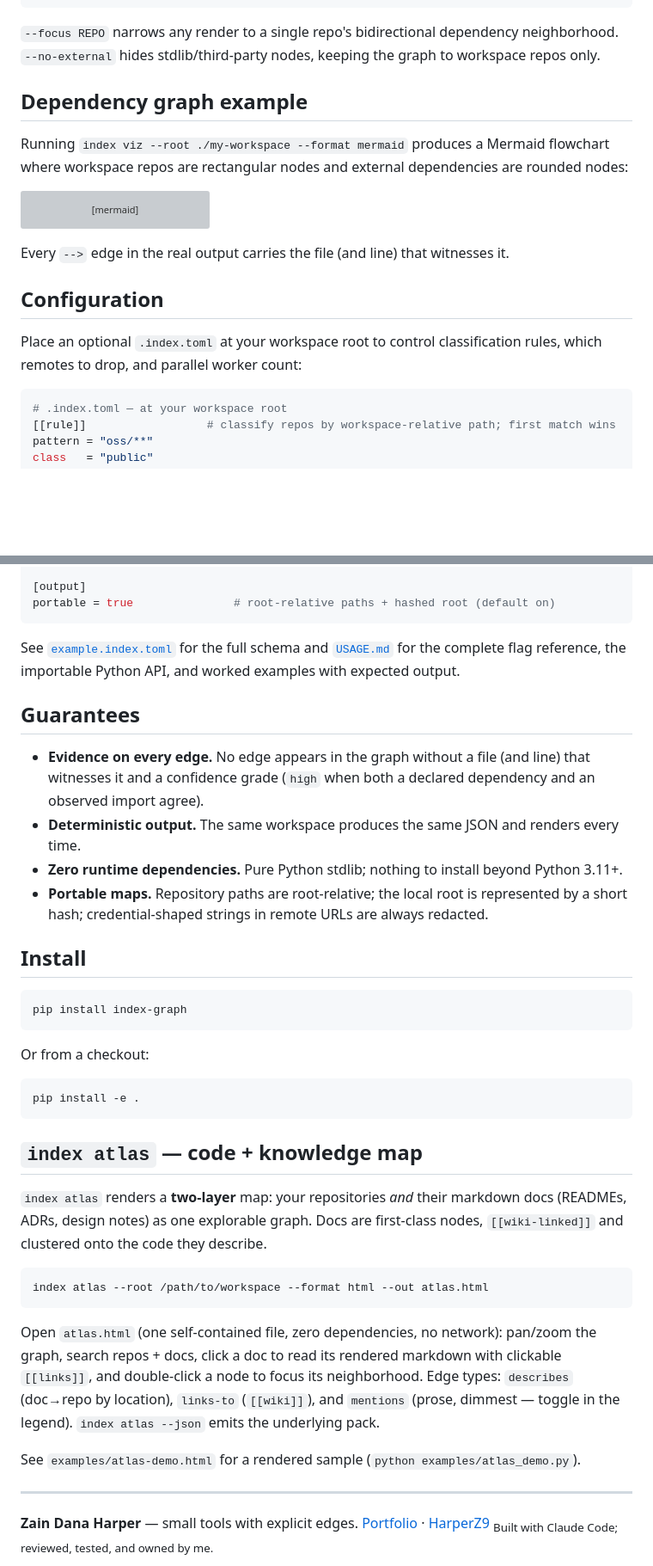
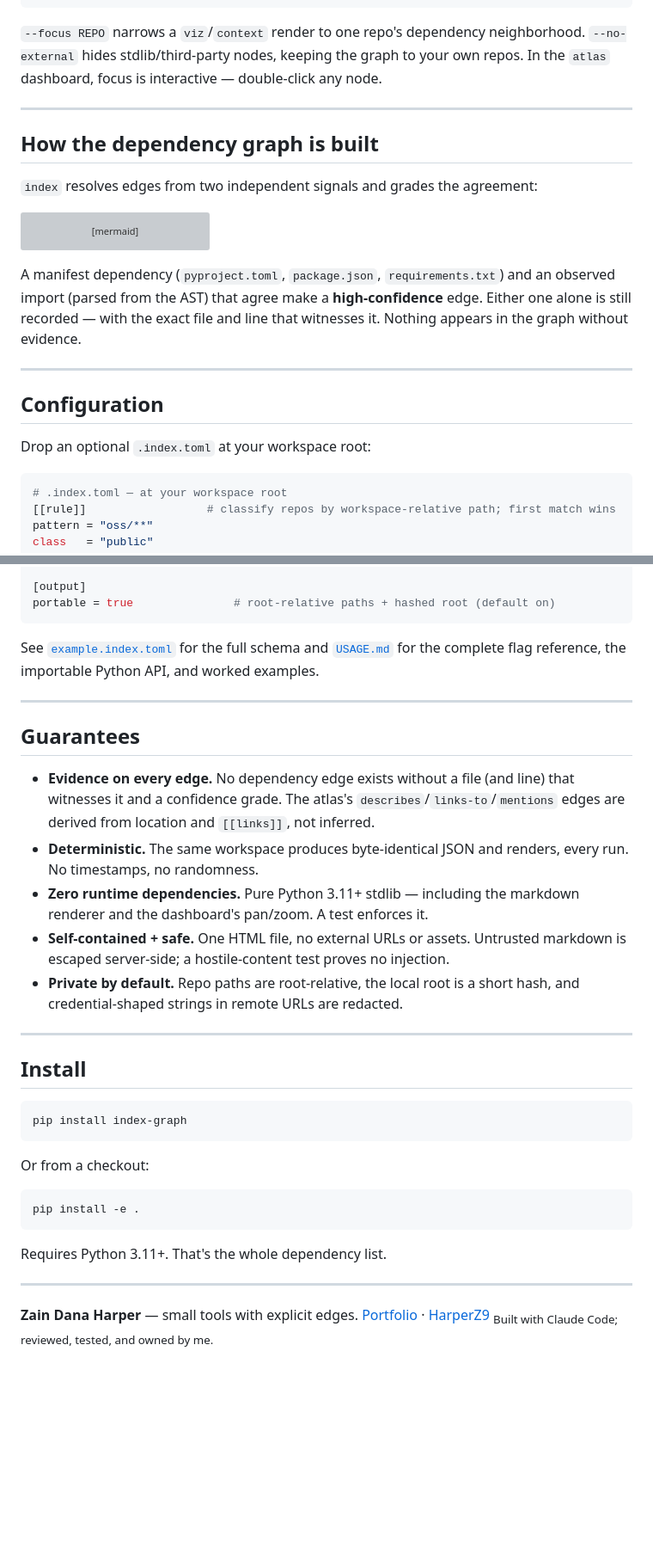
Before and after one commit to HarperZ9/index, a Markdown page: README.md, 2 parts joined by grey strips. Shown at 86% size. Rendered like a GitHub page; blank space fills up the shorter version; grey boxes are pictures that could not be loaded.

````diff
--- a/README.md
+++ b/README.md
@@ -48,13 +130,15 @@ index viz     [--root ROOT] [--format {html,svg,mermaid,all}]
               [--focus REPO] [--no-external] [--out FILE] [--out-dir DIR]
 ```
 
-`--focus REPO` narrows any render to a single repo's bidirectional dependency neighborhood.
-`--no-external` hides stdlib/third-party nodes, keeping the graph to workspace repos only.
+`--focus REPO` narrows a `viz`/`context` render to one repo's dependency neighborhood.
+`--no-external` hides stdlib/third-party nodes, keeping the graph to your own repos.
+In the `atlas` dashboard, focus is interactive — double-click any node.
 
-## Dependency graph example
+---
 
-Running `index viz --root ./my-workspace --format mermaid` produces a Mermaid flowchart where
-workspace repos are rectangular nodes and external dependencies are rounded nodes:
+## How the dependency graph is built
+
+`index` resolves edges from two independent signals and grades the agreement:
 
 ```mermaid
 flowchart TD
@@ -69,12 +153,13 @@ flowchart TD
     n_cli --> n_requests
 ```
 
-Every `-->` edge in the real output carries the file (and line) that witnesses it.
+A manifest dependency (`pyproject.toml`, `package.json`, `requirements.txt`) and an observed import (parsed from the AST) that agree make a **high-confidence** edge. Either one alone is still recorded — with the exact file and line that witnesses it. Nothing appears in the graph without evidence.
+
+---
 
 ## Configuration
 
-Place an optional `.index.toml` at your workspace root to control classification rules,
-which remotes to drop, and parallel worker count:
+Drop an optional `.index.toml` at your workspace root:
 
 ```toml
 # .index.toml — at your workspace root
@@ -98,14 +183,19 @@ portable = true               # root-relative paths + hashed root (default on)
 ```
 
 See [`example.index.toml`](example.index.toml) for the full schema and [`USAGE.md`](USAGE.md) for the
-complete flag reference, the importable Python API, and worked examples with expected output.
+complete flag reference, the importable Python API, and worked examples.
+
+---
 
 ## Guarantees
 
-- **Evidence on every edge.** No edge appears in the graph without a file (and line) that witnesses it and a confidence grade (`high` when both a declared dependency and an observed import agree).
-- **Deterministic output.** The same workspace produces the same JSON and renders every time.
-- **Zero runtime dependencies.** Pure Python stdlib; nothing to install beyond Python 3.11+.
-- **Portable maps.** Repository paths are root-relative; the local root is represented by a short hash; credential-shaped strings in remote URLs are always redacted.
+- **Evidence on every edge.** No dependency edge exists without a file (and line) that witnesses it and a confidence grade. The atlas's `describes`/`links-to`/`mentions` edges are derived from location and `[[links]]`, not inferred.
+- **Deterministic.** The same workspace produces byte-identical JSON and renders, every run. No timestamps, no randomness.
+- **Zero runtime dependencies.** Pure Python 3.11+ stdlib — including the markdown renderer and the dashboard's pan/zoom. A test enforces it.
+- **Self-contained + safe.** One HTML file, no external URLs or assets. Untrusted markdown is escaped server-side; a hostile-content test proves no injection.
+- **Private by default.** Repo paths are root-relative, the local root is a short hash, and credential-shaped strings in remote URLs are redacted.
+
+---
 
 ## Install
 
@@ -119,23 +209,7 @@ Or from a checkout:
 pip install -e .
 ```
 
-## `index atlas` — code + knowledge map
-
-`index atlas` renders a **two-layer** map: your repositories *and* their markdown
-docs (READMEs, ADRs, design notes) as one explorable graph. Docs are first-class
-nodes, `[[wiki-linked]]` and clustered onto the code they describe.
-
-```bash
-index atlas --root /path/to/workspace --format html --out atlas.html
-```
-
-Open `atlas.html` (one self-contained file, zero dependencies, no network): pan/zoom
-the graph, search repos + docs, click a doc to read its rendered markdown with
-clickable `[[links]]`, and double-click a node to focus its neighborhood. Edge types:
-`describes` (doc→repo by location), `links-to` (`[[wiki]]`), and `mentions` (prose,
-dimmest — toggle in the legend). `index atlas --json` emits the underlying pack.
-
-See `examples/atlas-demo.html` for a rendered sample (`python examples/atlas_demo.py`).
+Requires Python 3.11+. That's the whole dependency list.
 
 ---
 **Zain Dana Harper** — small tools with explicit edges.
````
Also changed, not shown: other parts of README.md (+95 -13 lines).
